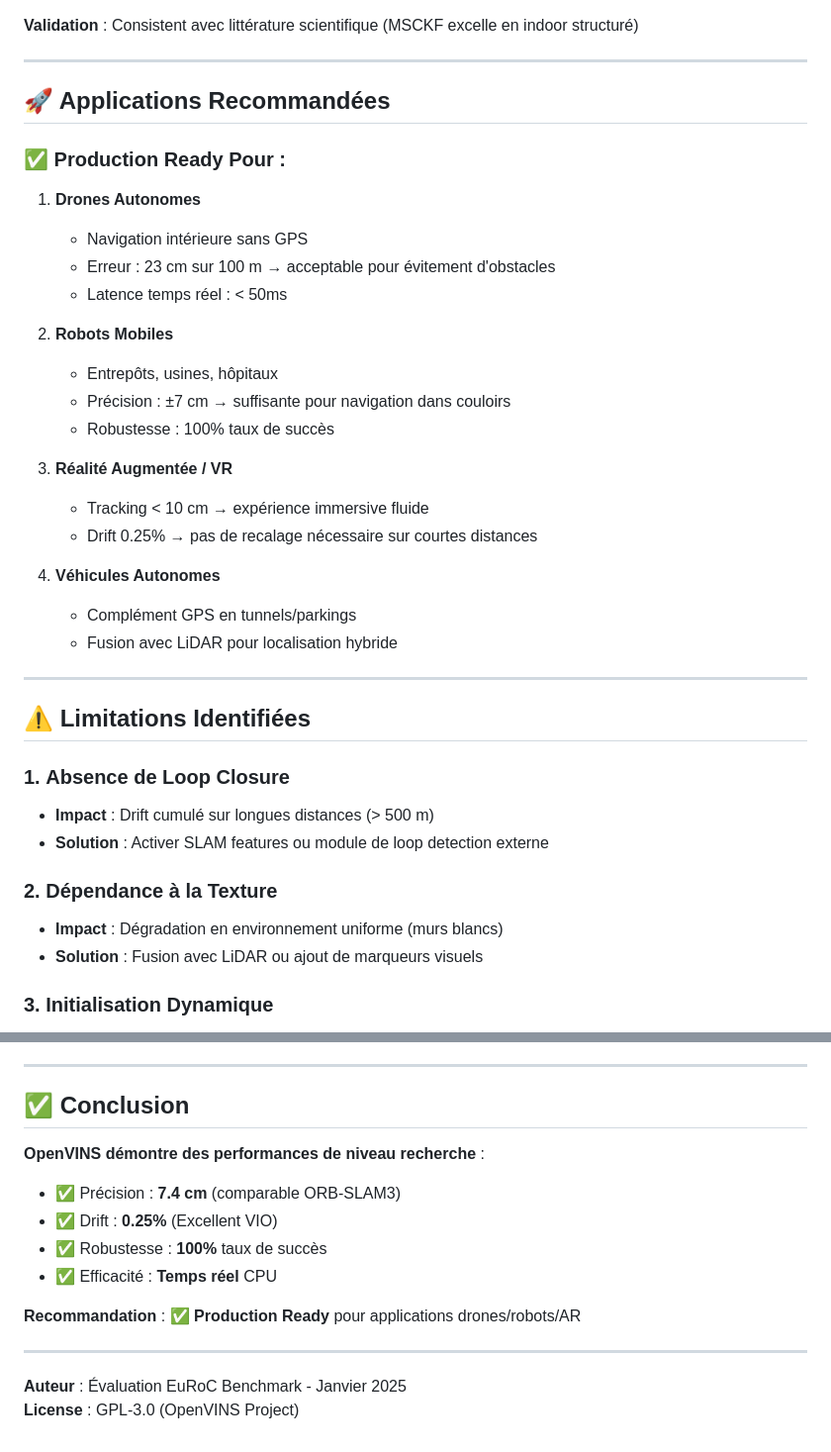
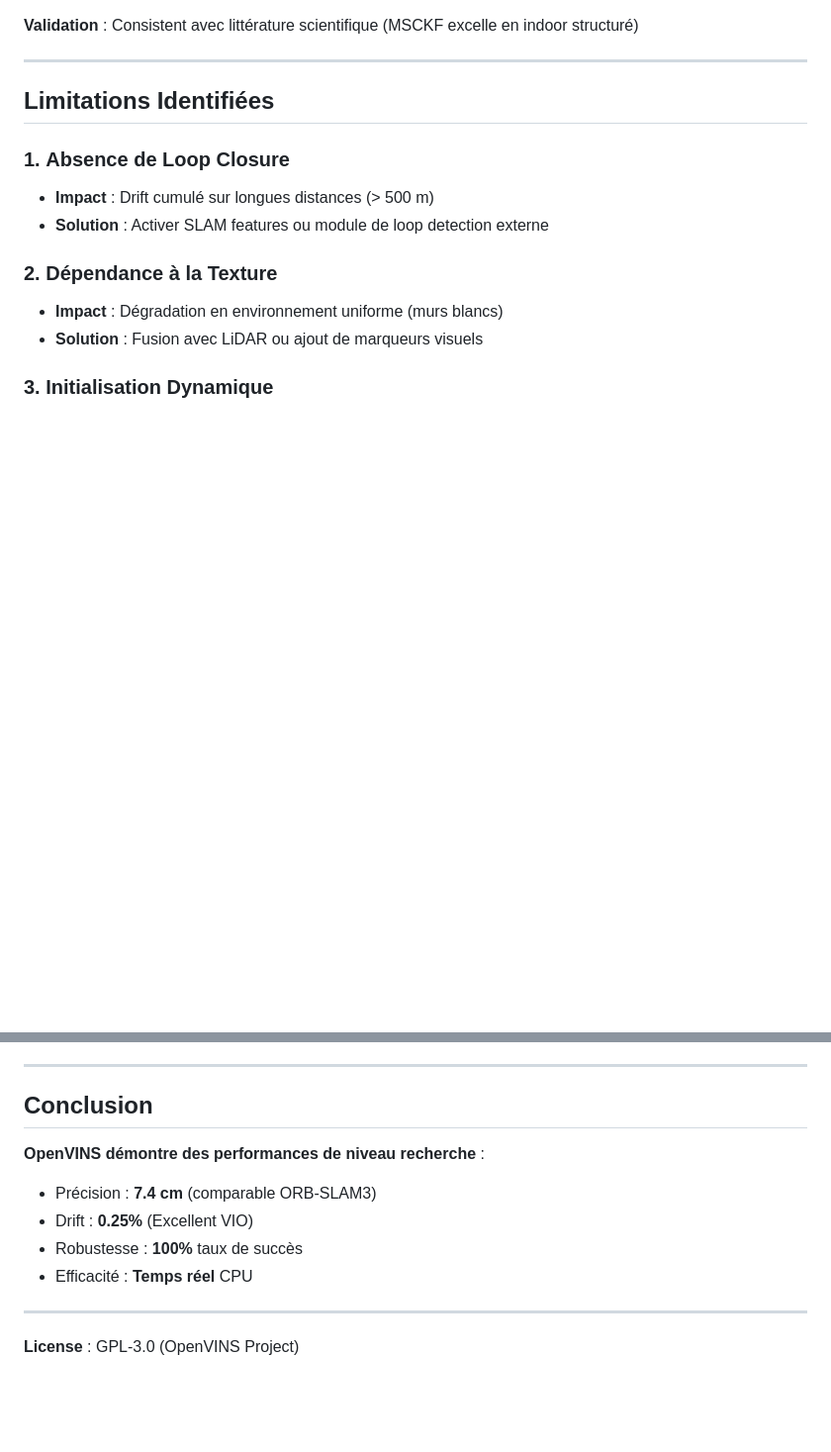
Before and after one commit to rpng/open_vins, a Markdown page: RESULTS_SUMMARY.md, 2 parts joined by grey strips. Shown at 99% size. Rendered like a GitHub page; blank space fills up the shorter version.

Commit message:
Refactor RESULTS_SUMMARY.md for clarity and structure
Updated formatting and headings in RESULTS_SUMMARY.md, removed recommended applications section, and clarified limitations.

```diff
--- a/RESULTS_SUMMARY.md
+++ b/RESULTS_SUMMARY.md
@@ -104,31 +104,8 @@
 
 ---
 
-## 🚀 Applications Recommandées
 
-### ✅ Production Ready Pour :
-
-1. **Drones Autonomes**
-   - Navigation intérieure sans GPS
-   - Erreur : 23 cm sur 100 m → acceptable pour évitement d'obstacles
-   - Latence temps réel : < 50ms
-
-2. **Robots Mobiles**
-   - Entrepôts, usines, hôpitaux
-   - Précision : ±7 cm → suffisante pour navigation dans couloirs
-   - Robustesse : 100% taux de succès
-
-3. **Réalité Augmentée / VR**
-   - Tracking < 10 cm → expérience immersive fluide
-   - Drift 0.25% → pas de recalage nécessaire sur courtes distances
-
-4. **Véhicules Autonomes**
-   - Complément GPS en tunnels/parkings
-   - Fusion avec LiDAR pour localisation hybride
-
----
-
-## ⚠️ Limitations Identifiées
+## Limitations Identifiées
 
 ### 1. **Absence de Loop Closure**
 - **Impact** : Drift cumulé sur longues distances (> 500 m)
@@ -216,17 +193,15 @@ evo_rpe tum groundtruth.txt trajectory_estimated.txt --delta 10 --pose_relation
 
 ---
 
-## ✅ Conclusion
+##  Conclusion
 
 **OpenVINS démontre des performances de niveau recherche** :
-- ✅ Précision : **7.4 cm** (comparable ORB-SLAM3)
-- ✅ Drift : **0.25%** (Excellent VIO)
-- ✅ Robustesse : **100%** taux de succès
-- ✅ Efficacité : **Temps réel** CPU
+-  Précision : **7.4 cm** (comparable ORB-SLAM3)
+-  Drift : **0.25%** (Excellent VIO)
+-  Robustesse : **100%** taux de succès
+-  Efficacité : **Temps réel** CPU
 
-**Recommandation** : ✅ **Production Ready** pour applications drones/robots/AR
 
 ---
 
-**Auteur** : Évaluation EuRoC Benchmark - Janvier 2025
 **License** : GPL-3.0 (OpenVINS Project)
```
Also changed, not shown: other parts of RESULTS_SUMMARY.md (+3 -3 lines).
